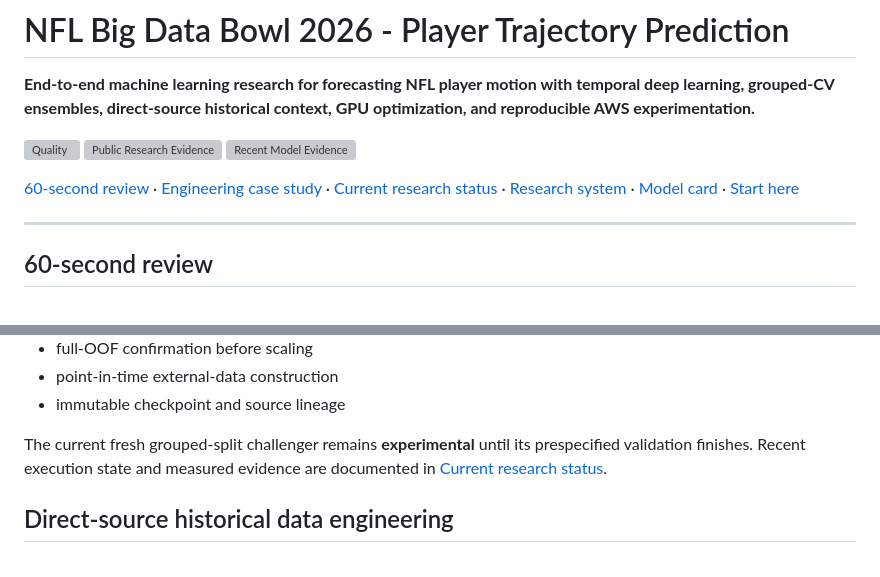
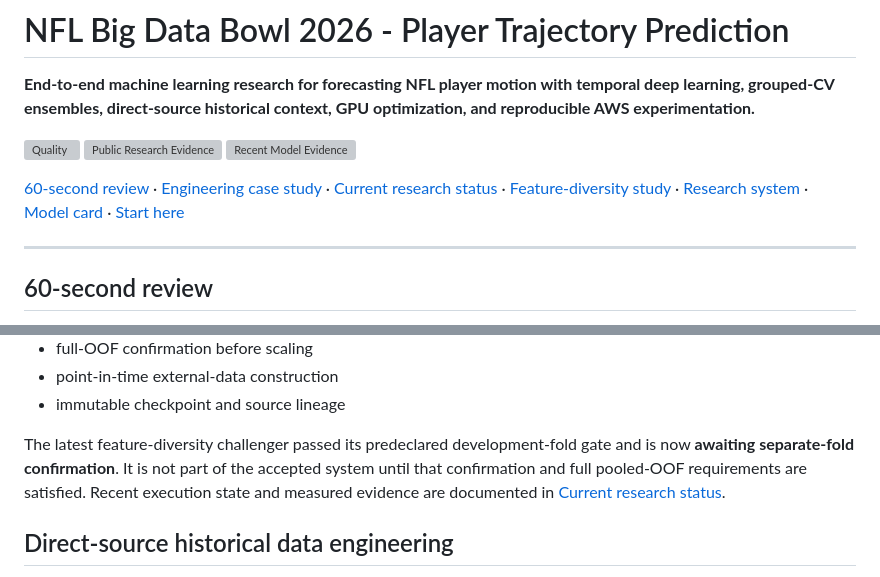
Before and after one commit to alvaromendizabal/nfl-player-trajectory, a Markdown page: README.md, 2 parts joined by grey strips. Rendered like a GitHub page; grey boxes are pictures that could not be loaded.

```diff
--- a/README.md
+++ b/README.md
@@ -6,7 +6,7 @@
 [![Public Research Evidence](https://github.com/alvaromendizabal/nfl-player-trajectory/actions/workflows/publication.yml/badge.svg)](https://github.com/alvaromendizabal/nfl-player-trajectory/actions/workflows/publication.yml)
 [![Recent Model Evidence](https://github.com/alvaromendizabal/nfl-player-trajectory/actions/workflows/recent-models.yml/badge.svg)](https://github.com/alvaromendizabal/nfl-player-trajectory/actions/workflows/recent-models.yml)
 
-[60-second review](#60-second-review) · [Engineering case study](docs/EMPLOYER_CASE_STUDY.md) · [Current research status](docs/CURRENT_RESEARCH_STATUS.md) · [Research system](docs/RESEARCH_SYSTEM.md) · [Model card](docs/MODEL_CARD.md) · [Start here](START_HERE.md)
+[60-second review](#60-second-review) · [Engineering case study](docs/EMPLOYER_CASE_STUDY.md) · [Current research status](docs/CURRENT_RESEARCH_STATUS.md) · [Feature-diversity study](docs/FEATURE_DIVERSITY_STUDY.md) · [Research system](docs/RESEARCH_SYSTEM.md) · [Model card](docs/MODEL_CARD.md) · [Start here](START_HERE.md)
 
 ---
 
@@ -103,7 +114,7 @@ Promotion decisions use:
 - point-in-time external-data construction
 - immutable checkpoint and source lineage
 
-The current fresh grouped-split challenger remains **experimental** until its prespecified validation finishes. Recent execution state and measured evidence are documented in [Current research status](docs/CURRENT_RESEARCH_STATUS.md).
+The latest feature-diversity challenger passed its predeclared development-fold gate and is now **awaiting separate-fold confirmation**. It is not part of the accepted system until that confirmation and full pooled-OOF requirements are satisfied. Recent execution state and measured evidence are documented in [Current research status](docs/CURRENT_RESEARCH_STATUS.md).
 
 ## Direct-source historical data engineering
 
```
Also changed, not shown: other parts of README.md (+14 -2 lines).
